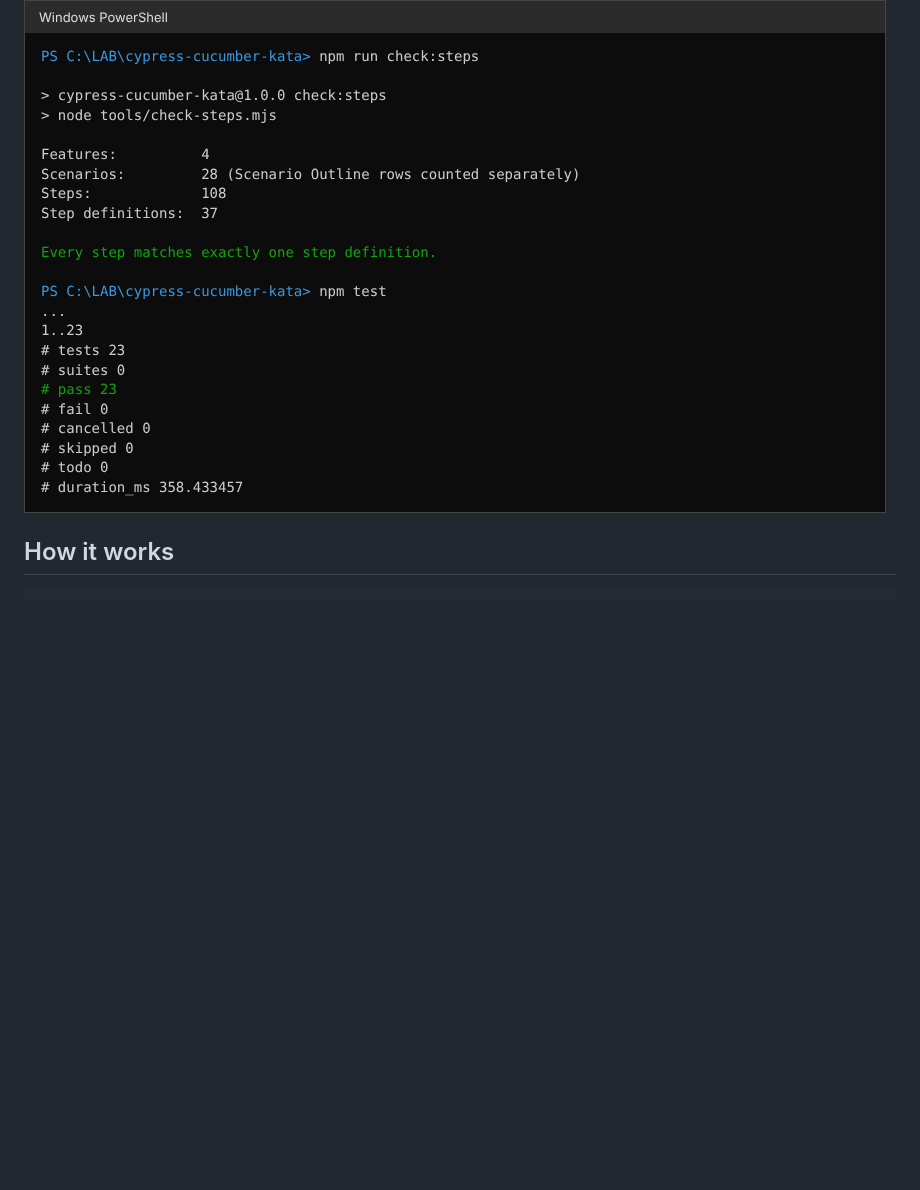
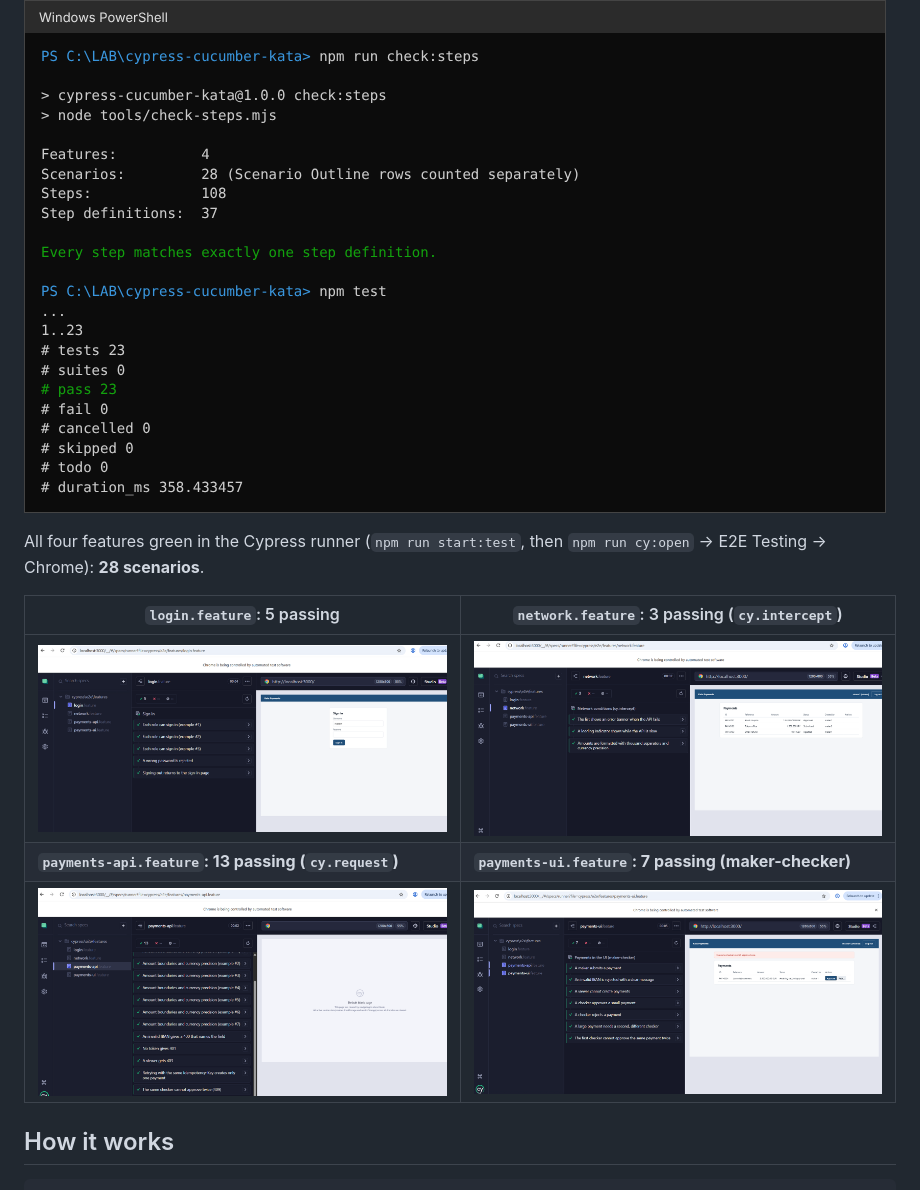
Before and after one commit to ViktorVakareev/cypress-cucumber-kata, a Markdown page: README.md, the part around the change. Drawn GitHub-style; pictures changed too: docs/images/login.png (added), docs/images/network.png (added), docs/images/payments-api.png (added); blank space fills up the shorter version.

Commit message:
Add Cypress runner screenshots to README

````diff
--- a/README.md
+++ b/README.md
@@ -76,6 +76,14 @@ The fast checks run before any browser starts (the first CI job):
 
 ![npm run check:steps and npm test](docs/images/checks-terminal.png)
 
+All four features green in the Cypress runner (`npm run start:test`, then `npm run cy:open` → E2E Testing → Chrome): **28 scenarios**.
+
+| `login.feature`: 5 passing | `network.feature`: 3 passing (`cy.intercept`) |
+|---|---|
+| ![login.feature in the Cypress runner](docs/images/login.png) | ![network.feature in the Cypress runner](docs/images/network.png) |
+| **`payments-api.feature`: 13 passing (`cy.request`)** | **`payments-ui.feature`: 7 passing (maker-checker)** |
+| ![payments-api.feature in the Cypress runner](docs/images/payments-api.png) | ![payments-ui.feature in the Cypress runner](docs/images/payments-ui.png) |
+
 ## How it works
 
 ```
````
